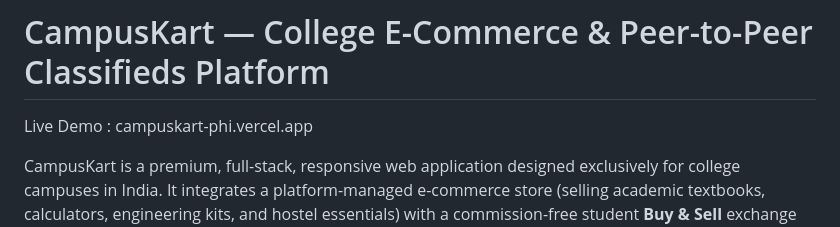
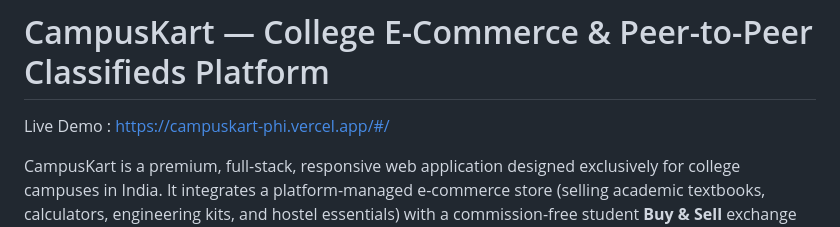
Before and after one commit to Harshitastic/campuskart, a Markdown page: README.md, the part around the change. Drawn GitHub-style.

```diff
--- a/README.md
+++ b/README.md
@@ -1,6 +1,6 @@
 # CampusKart — College E-Commerce & Peer-to-Peer Classifieds Platform
 
-Live Demo : campuskart-phi.vercel.app
+Live Demo : https://campuskart-phi.vercel.app/#/
 
 CampusKart is a premium, full-stack, responsive web application designed exclusively for college campuses in India. It integrates a platform-managed e-commerce store (selling academic textbooks, calculators, engineering kits, and hostel essentials) with a commission-free student **Buy & Sell** exchange directory.
 
```
